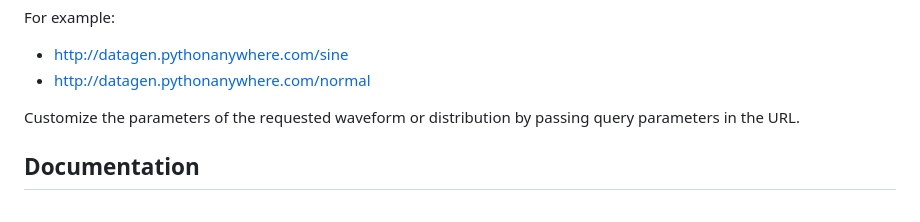
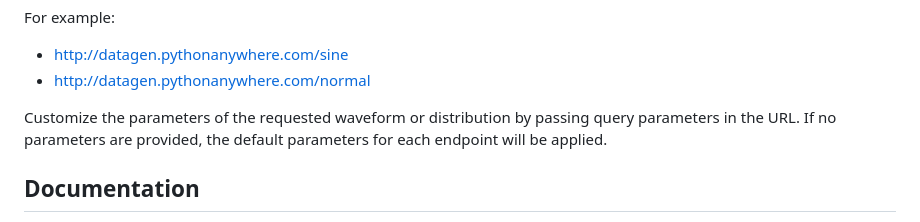
Before and after one commit to qxf2/streaming-data-gen, a Markdown page: README.md, the part around the change. Drawn GitHub-style.

```diff
--- a/README.md
+++ b/README.md
@@ -23,7 +23,7 @@ For example:
 - http://datagen.pythonanywhere.com/sine
 - http://datagen.pythonanywhere.com/normal
 
-Customize the parameters of the requested waveform or distribution by passing query parameters in the URL.
+Customize the parameters of the requested waveform or distribution by passing query parameters in the URL. If no parameters are provided, the default parameters for each endpoint will be applied.
 
 ## Documentation
 Documentation for the API endpoints is available at <a href="http://datagen.pythonanywhere.com/docs" target="_blank">http://datagen.pythonanywhere.com/docs</a>. It has information on how to use each endpoint and the available parameters.
```
